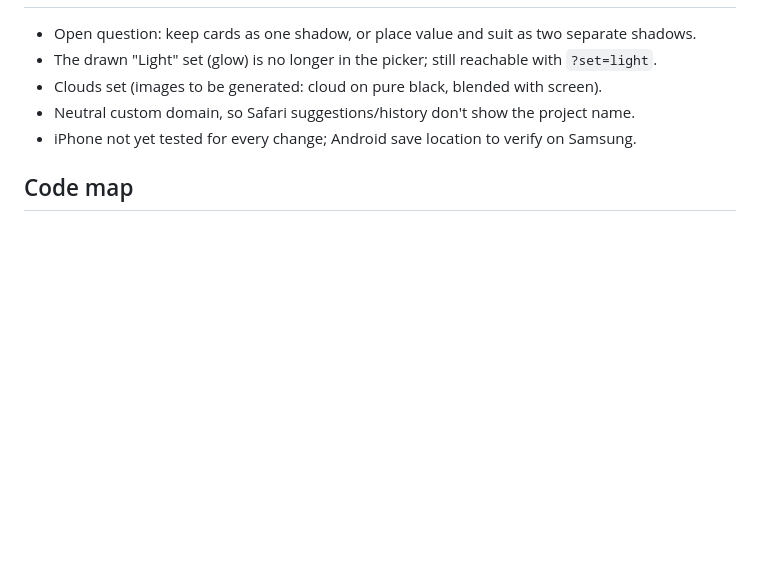
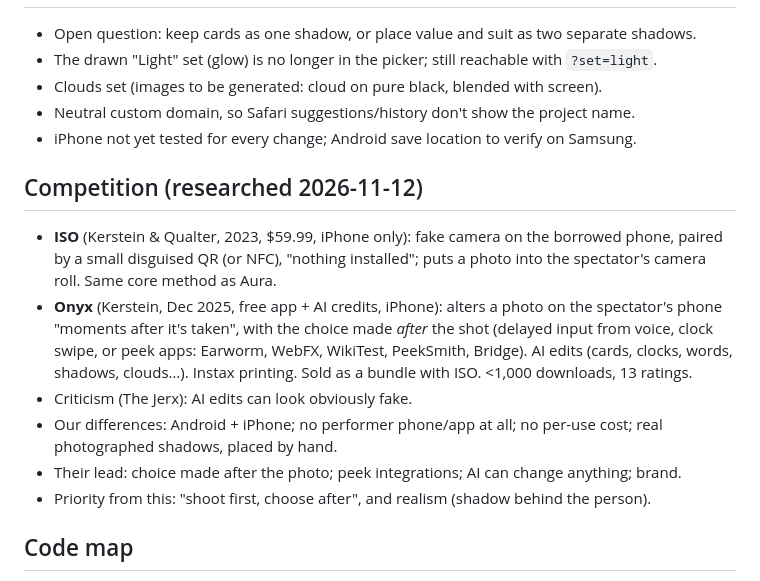
Before and after one commit to yairsarig-lgtm/photorealistic, a Markdown page: STATE.md, the part around the change. GitHub-like rendering; blank space fills up the shorter version.

Commit message:
STATE: competition notes (ISO, Onyx)
Co-Authored-By: Claude Opus 5.5 <noreply@anthropic.com>
Claude-Session: https://claude.ai/code/session_01DsL1YbwDSbYyjffvMyJ5we

```diff
--- a/STATE.md
+++ b/STATE.md
@@ -41,6 +41,14 @@ To add new shadow images: `python3 tools/extract_shadows.py [--grow 0.012] [--de
 - Neutral custom domain, so Safari suggestions/history don't show the project name.
 - iPhone not yet tested for every change; Android save location to verify on Samsung.
 
+## Competition (researched 2026-11-12)
+- **ISO** (Kerstein & Qualter, 2023, $59.99, iPhone only): fake camera on the borrowed phone, paired by a small disguised QR (or NFC), "nothing installed"; puts a photo into the spectator's camera roll. Same core method as Aura.
+- **Onyx** (Kerstein, Dec 2025, free app + AI credits, iPhone): alters a photo on the spectator's phone "moments after it's taken", with the choice made *after* the shot (delayed input from voice, clock swipe, or peek apps: Earworm, WebFX, WikiTest, PeekSmith, Bridge). AI edits (cards, clocks, words, shadows, clouds…). Instax printing. Sold as a bundle with ISO. <1,000 downloads, 13 ratings.
+- Criticism (The Jerx): AI edits can look obviously fake.
+- Our differences: Android + iPhone; no performer phone/app at all; no per-use cost; real photographed shadows, placed by hand.
+- Their lead: choice made after the photo; peek integrations; AI can change anything; brand.
+- Priority from this: "shoot first, choose after", and realism (shadow behind the person).
+
 ## Code map
 - `src/index.ts` — Worker: routes, Relay Durable Object (Pluck relay + per-code settings).
 - `public/aura.html|css|js` — Aura camera. `public/aura-setup.html` — Aura QR page.
```
